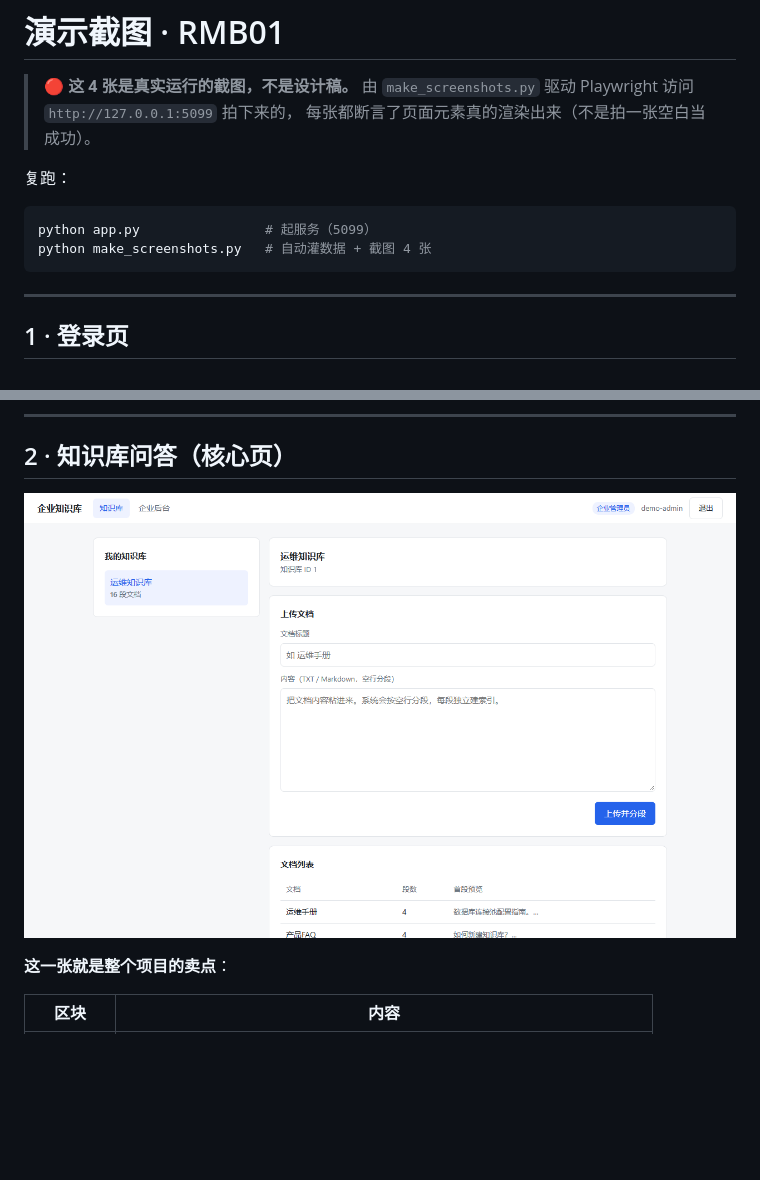
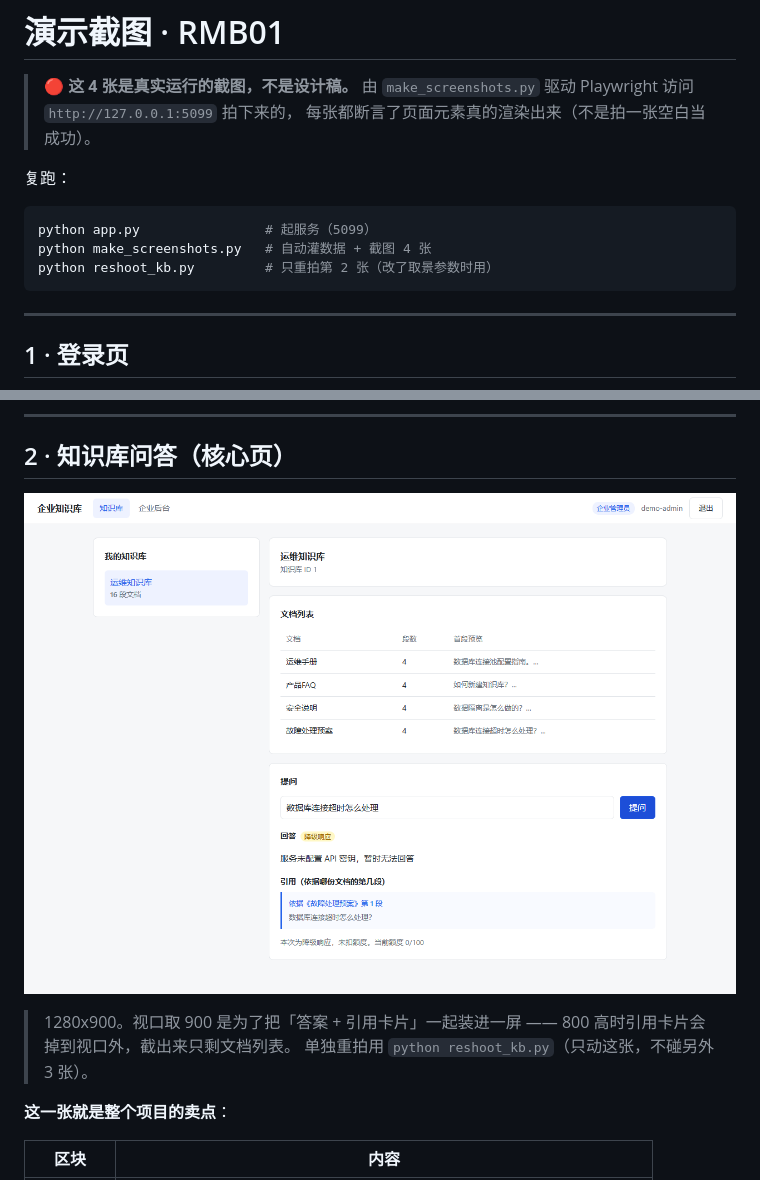
Before and after one commit to XiaoS001/enterprise-kb-saas, a Markdown page: docs/截图说明.md, 2 parts joined by grey strips. Rendered like a GitHub page; pictures changed too: docs/screenshots/2-知识库问答.png; blank space fills up the shorter version.

````diff
--- a/docs/截图说明.md
+++ b/docs/截图说明.md
@@ -9,6 +9,7 @@
 ```bash
 python app.py                # 起服务（5099）
 python make_screenshots.py   # 自动灌数据 + 截图 4 张
+python reshoot_kb.py         # 只重拍第 2 张（改了取景参数时用）
 ```
 
 ---
@@ -31,6 +32,9 @@ python make_screenshots.py   # 自动灌数据 + 截图 4 张
 ## 2 · 知识库问答（核心页）
 
 ![知识库问答](screenshots/2-知识库问答.png)
+
+> 1280x900。视口取 900 是为了把「答案 + 引用卡片」一起装进一屏 —— 800 高时引用卡片会掉到视口外，截出来只剩文档列表。
+> 单独重拍用 `python reshoot_kb.py`（只动这张，不碰另外 3 张）。
 
 **这一张就是整个项目的卖点**：
 
````
Also changed, not shown: 2 other files.
